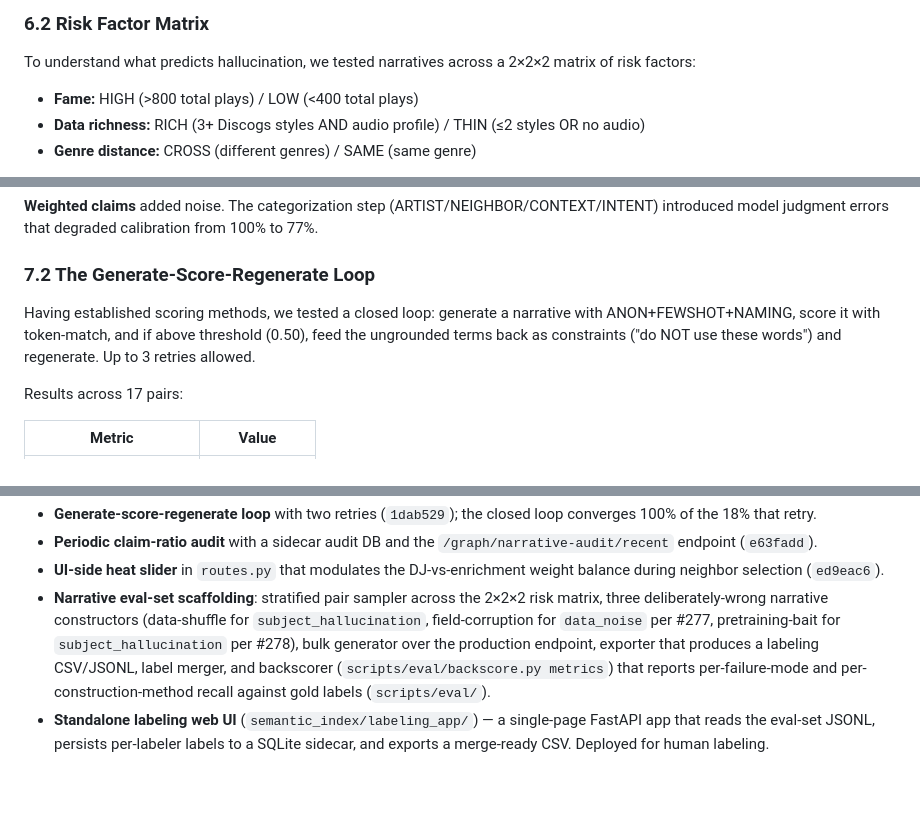
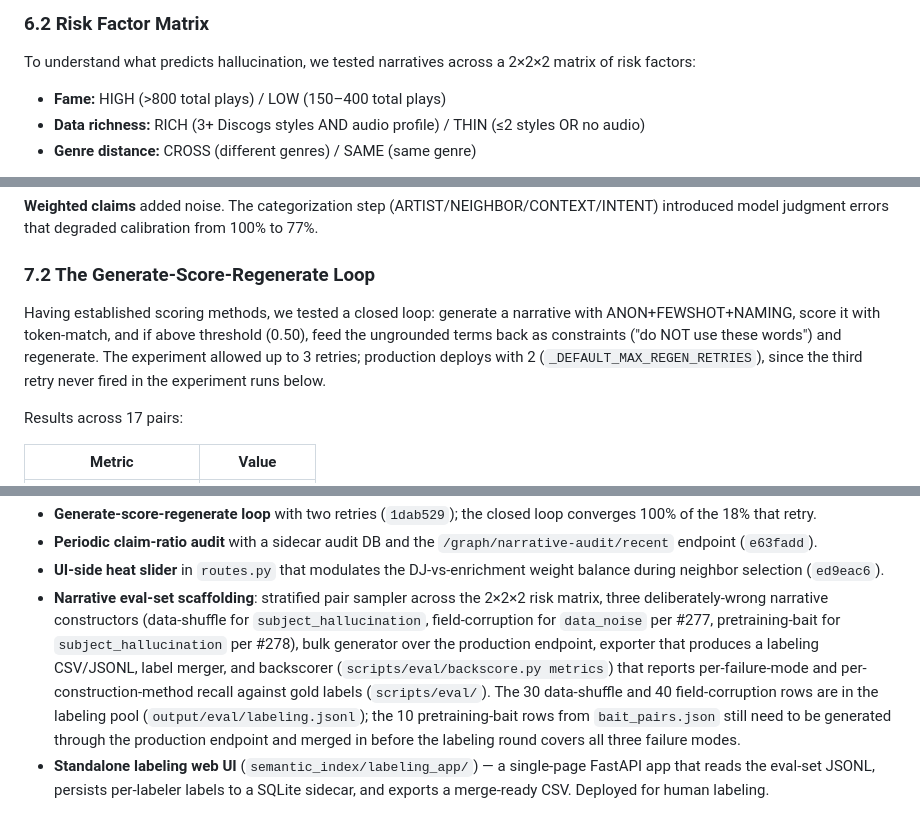
Before and after one commit to WXYC/semantic-index, a Markdown page: docs/narrative-enrichment-whitepaper.md, 3 parts joined by grey strips. GitHub-like rendering; blank space fills up the shorter version.

Commit message:
docs: tighten three precision nits in narrative-enrichment whitepaper
- §6.2 LOW fame: <400 -> 150-400 (matches the BETWEEN 150 AND 400 clause in hallucination_matrix_experiment.py)
- §7.2 retry count: clarify "Up to 3 retries" was the experiment cap; production deploys with 2 (_DEFAULT_MAX_REGEN_RETRIES)
- §10.1, §11.3: note that the 10 pretraining-bait pairs are curated in bait_pairs.json but their rows have not yet been generated through the production endpoint or merged into output/eval/labeling.jsonl

```diff
--- a/docs/narrative-enrichment-whitepaper.md
+++ b/docs/narrative-enrichment-whitepaper.md
@@ -250,7 +250,7 @@ These four examples were drawn from incidental observations during the matrix ex
 
 To understand what predicts hallucination, we tested narratives across a 2×2×2 matrix of risk factors:
 
-- **Fame:** HIGH (>800 total plays) / LOW (<400 total plays)
+- **Fame:** HIGH (>800 total plays) / LOW (150–400 total plays)
 - **Data richness:** RICH (3+ Discogs styles AND audio profile) / THIN (≤2 styles OR no audio)
 - **Genre distance:** CROSS (different genres) / SAME (same genre)
 
@@ -368,7 +368,7 @@ Four methods for scoring narrative truthiness were tested on 13 pairs, each scor
 
 ### 7.2 The Generate-Score-Regenerate Loop
 
-Having established scoring methods, we tested a closed loop: generate a narrative with ANON+FEWSHOT+NAMING, score it with token-match, and if above threshold (0.50), feed the ungrounded terms back as constraints ("do NOT use these words") and regenerate. Up to 3 retries allowed.
+Having established scoring methods, we tested a closed loop: generate a narrative with ANON+FEWSHOT+NAMING, score it with token-match, and if above threshold (0.50), feed the ungrounded terms back as constraints ("do NOT use these words") and regenerate. The experiment allowed up to 3 retries; production deploys with 2 (`_DEFAULT_MAX_REGEN_RETRIES`), since the third retry never fired in the experiment runs below.
 
 Results across 17 pairs:
 
@@ -581,7 +581,7 @@ The production endpoint at `/graph/artists/{id}/explain/{target_id}/narrative` n
 - **Generate-score-regenerate loop** with two retries (`1dab529`); the closed loop converges 100% of the 18% that retry.
 - **Periodic claim-ratio audit** with a sidecar audit DB and the `/graph/narrative-audit/recent` endpoint (`e63fadd`).
 - **UI-side heat slider** in `routes.py` that modulates the DJ-vs-enrichment weight balance during neighbor selection (`ed9eac6`).
-- **Narrative eval-set scaffolding**: stratified pair sampler across the 2×2×2 risk matrix, three deliberately-wrong narrative constructors (data-shuffle for `subject_hallucination`, field-corruption for `data_noise` per #277, pretraining-bait for `subject_hallucination` per #278), bulk generator over the production endpoint, exporter that produces a labeling CSV/JSONL, label merger, and backscorer (`scripts/eval/backscore.py metrics`) that reports per-failure-mode and per-construction-method recall against gold labels (`scripts/eval/`).
+- **Narrative eval-set scaffolding**: stratified pair sampler across the 2×2×2 risk matrix, three deliberately-wrong narrative constructors (data-shuffle for `subject_hallucination`, field-corruption for `data_noise` per #277, pretraining-bait for `subject_hallucination` per #278), bulk generator over the production endpoint, exporter that produces a labeling CSV/JSONL, label merger, and backscorer (`scripts/eval/backscore.py metrics`) that reports per-failure-mode and per-construction-method recall against gold labels (`scripts/eval/`). The 30 data-shuffle and 40 field-corruption rows are in the labeling pool (`output/eval/labeling.jsonl`); the 10 pretraining-bait rows from `bait_pairs.json` still need to be generated through the production endpoint and merged in before the labeling round covers all three failure modes.
 - **Standalone labeling web UI** (`semantic_index/labeling_app/`) — a single-page FastAPI app that reads the eval-set JSONL, persists per-labeler labels to a SQLite sidecar, and exports a merge-ready CSV. Deployed for human labeling.
 
 The accuracy delta from baseline to current production is the headline 45% → 9% hallucination reduction, achieved with no new infrastructure and roughly 280 prompt-token overhead per call.
```
Also changed, not shown: other parts of docs/narrative-enrichment-whitepaper.md (+1 -1 lines).
